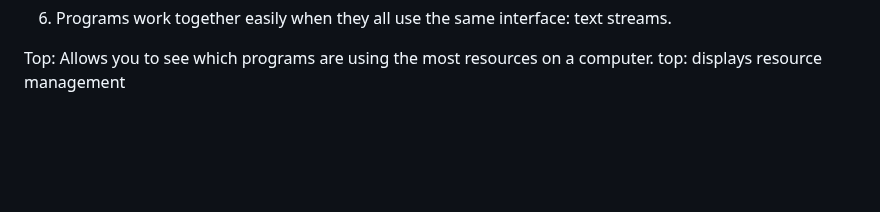
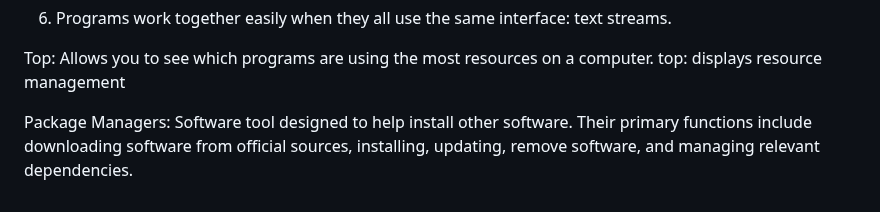
Before and after one commit to ashkyw/bootdev_notes, a Markdown page: linux-notes.md, the part around the change. Rendered like a GitHub page; blank space fills up the shorter version.

Commit message:
Update linux-notes.md
Added a section on Package Managers explaining their functions.

```diff
--- a/linux-notes.md
+++ b/linux-notes.md
@@ -226,3 +226,6 @@ Unix Philosophy:
 Top:
   Allows you to see which programs are using the most resources on a computer.
   top: displays resource management
+
+Package Managers:
+  Software tool designed to help install other software. Their primary functions include downloading software from official sources, installing, updating, remove software, and managing relevant dependencies.
```
